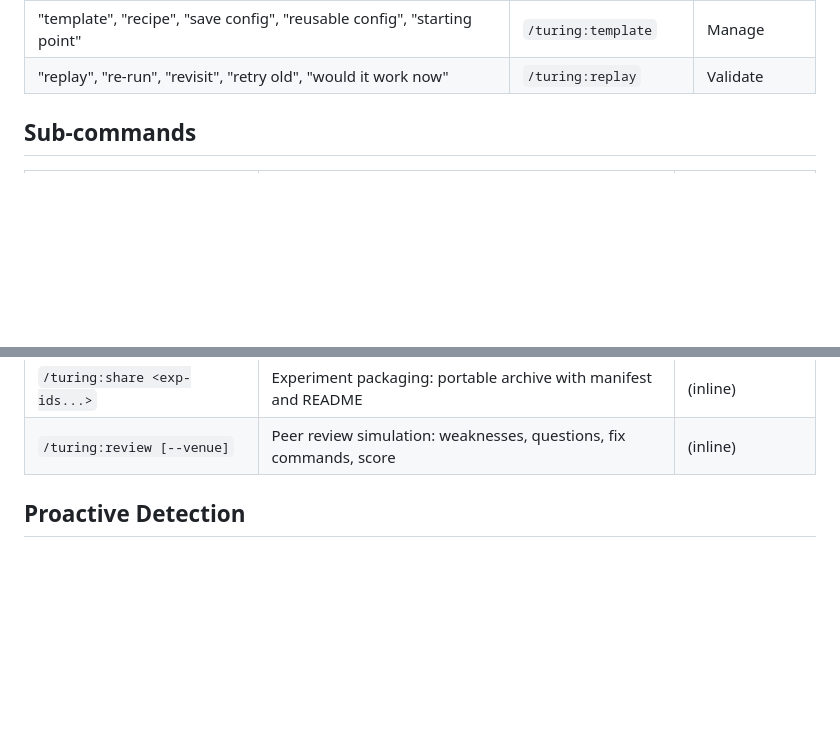
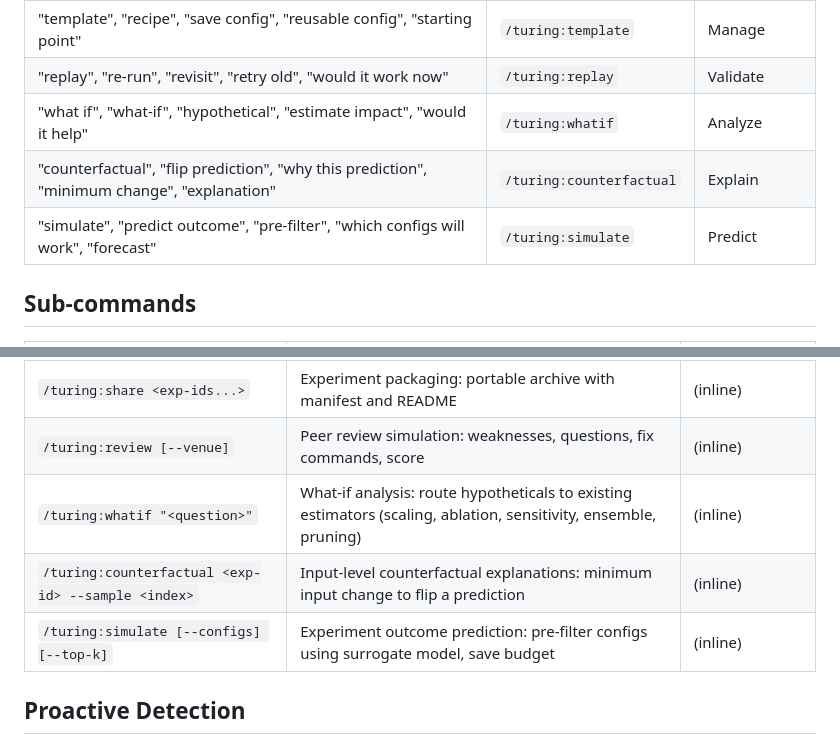
Before and after one commit to ThePyProgrammer/turing, a Markdown page: commands/turing.md, 2 parts joined by grey strips. Drawn GitHub-style; blank space fills up the shorter version.

Commit message:
feat: add whatif, counterfactual, simulate routes to main router
Co-Authored-By: Claude Opus 4.6 (1M context) <noreply@anthropic.com>

```diff
--- a/commands/turing.md
+++ b/commands/turing.md
@@ -75,6 +75,9 @@ You are the Turing ML research router. Detect the user's intent and route to the
 | "search", "find experiment", "query experiments", "which experiments" | `/turing:search` | Query |
 | "template", "recipe", "save config", "reusable config", "starting point" | `/turing:template` | Manage |
 | "replay", "re-run", "revisit", "retry old", "would it work now" | `/turing:replay` | Validate |
+| "what if", "what-if", "hypothetical", "estimate impact", "would it help" | `/turing:whatif` | Analyze |
+| "counterfactual", "flip prediction", "why this prediction", "minimum change", "explanation" | `/turing:counterfactual` | Explain |
+| "simulate", "predict outcome", "pre-filter", "which configs will work", "forecast" | `/turing:simulate` | Predict |
 
 ## Sub-commands
 
@@ -146,6 +149,9 @@ You are the Turing ML research router. Detect the user's intent and route to the
 | `/turing:onboard [--audience]` | Project onboarding: full walkthrough for new collaborators | (inline) |
 | `/turing:share <exp-ids...>` | Experiment packaging: portable archive with manifest and README | (inline) |
 | `/turing:review [--venue]` | Peer review simulation: weaknesses, questions, fix commands, score | (inline) |
+| `/turing:whatif "<question>"` | What-if analysis: route hypotheticals to existing estimators (scaling, ablation, sensitivity, ensemble, pruning) | (inline) |
+| `/turing:counterfactual <exp-id> --sample <index>` | Input-level counterfactual explanations: minimum input change to flip a prediction | (inline) |
+| `/turing:simulate [--configs] [--top-k]` | Experiment outcome prediction: pre-filter configs using surrogate model, save budget | (inline) |
 
 ## Proactive Detection
 
```
